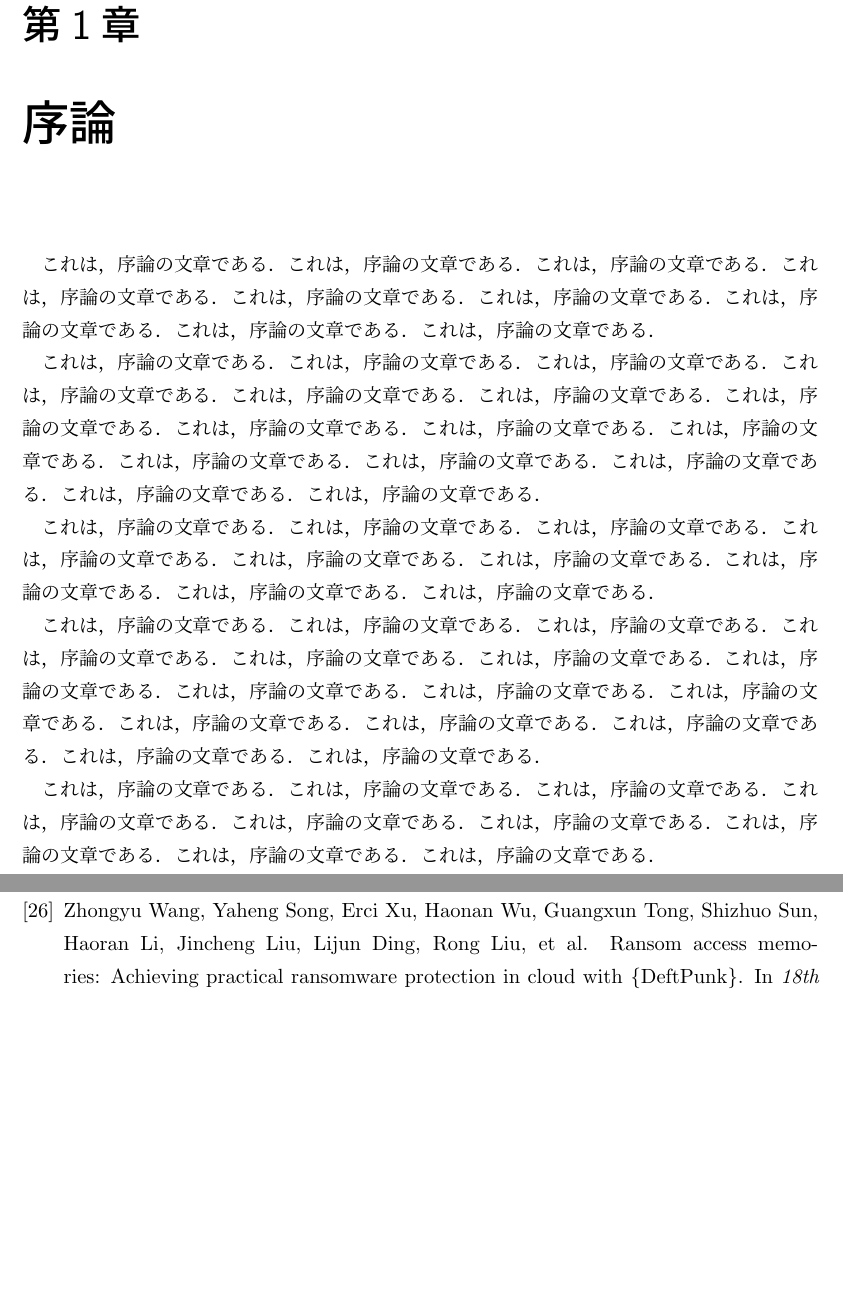
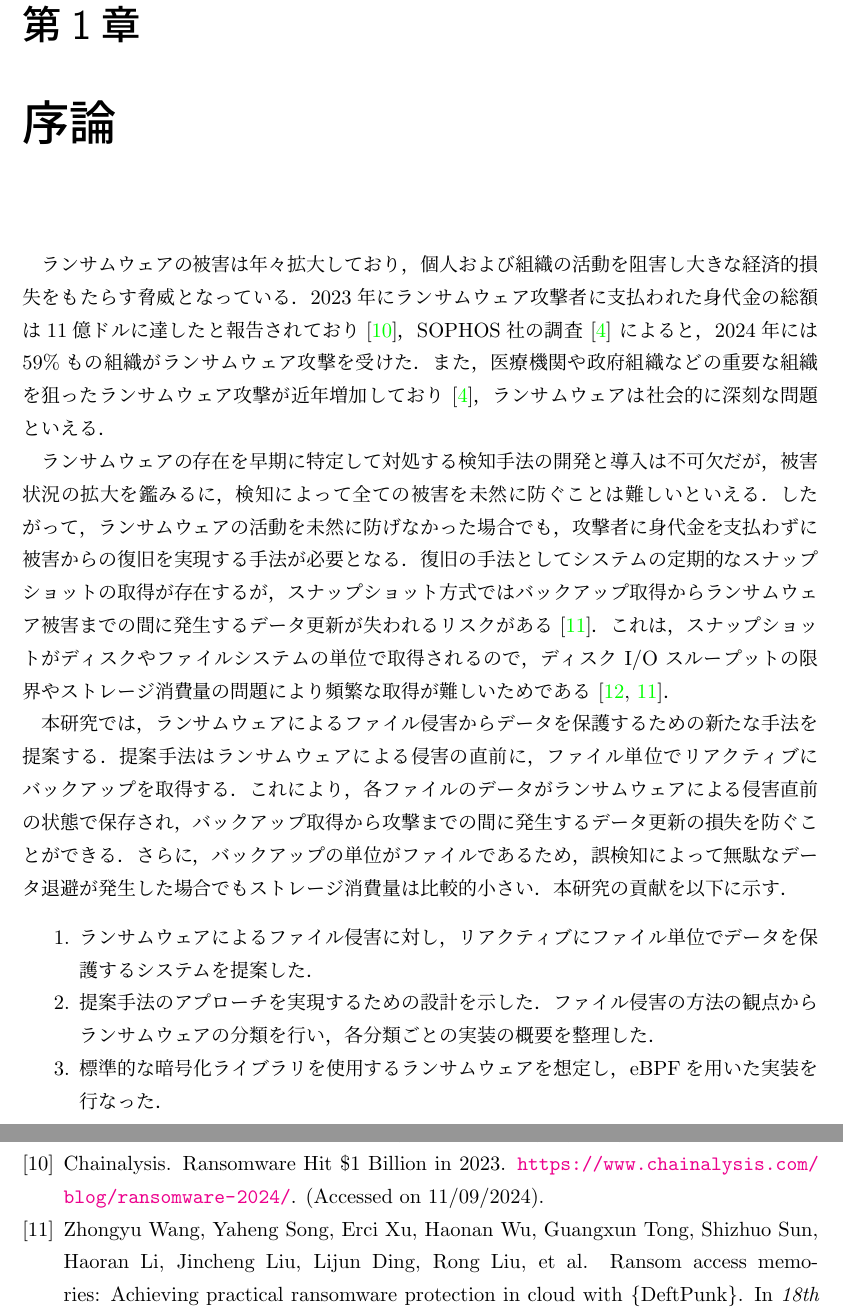
Before and after one commit to NT-marlowe/master_thesis_latex, a LaTeX thesis (main.tex, which reads doc/1.intro.tex): two parts of pages 13 and 55 of 63 before the commit and two parts of pages 13 and 54 of 65 after it, joined at a grey line, cut so that both start at the same text, the shorter picture padded with empty space. The pictures show the PDF file main.pdf that the author committed with the source.

Commit message:
tentative

```diff
--- a/doc/1.intro.tex
+++ b/doc/1.intro.tex
@@ -1,25 +1,35 @@
 \chapter{序論}
+% \section{はじめに}
+ランサムウェアの被害は年々拡大しており，個人および組織の活動を阻害し大きな経済的損失をもたらす脅威となっている．
+2023年にランサムウェア攻撃者に支払われた身代金の総額は11億ドルに達したと報告されており\cite{Ransomwa86:online}，
+SOPHOS社の調査 \cite{sophos-report:online} によると，2024年には59\%もの組織がランサムウェア攻撃を受けた．
+また，医療機関や政府組織などの重要な組織を狙ったランサムウェア攻撃が近年増加しており \cite{sophos-report:online}，
+ランサムウェアは社会的に深刻な問題といえる．
 
-これは，序論の文章である．これは，序論の文章である．これは，序論の文章である．
-これは，序論の文章である．これは，序論の文章である．これは，序論の文章である．
-これは，序論の文章である．これは，序論の文章である．これは，序論の文章である．
+ランサムウェアの存在を早期に特定して対処する検知手法の開発と導入は不可欠だが，
+被害状況の拡大を鑑みるに，検知によって全ての被害を未然に防ぐことは難しいといえる．
+したがって，ランサムウェアの活動を未然に防げなかった場合でも，攻撃者に身代金を支払わずに被害からの復旧を実現する手法が必要となる．
+復旧の手法としてシステムの定期的なスナップショットの取得が存在するが，
+スナップショット方式ではバックアップ取得からランサムウェア被害までの間に発生するデータ更新
+が失われるリスクがある \cite{wang2024ransom}．
+これは，スナップショットがディスクやファイルシステムの単位で取得されるので，ディスク I/O スループットの限界やストレージ消費量の問題により頻繁な取得が難しいためである \cite{veena2021incremental, wang2024ransom}．
 
-これは，序論の文章である．これは，序論の文章である．これは，序論の文章である．
-これは，序論の文章である．これは，序論の文章である．これは，序論の文章である．
-これは，序論の文章である．これは，序論の文章である．これは，序論の文章である．
-これは，序論の文章である．これは，序論の文章である．これは，序論の文章である．
-これは，序論の文章である．これは，序論の文章である．これは，序論の文章である．
+本研究では，ランサムウェアによるファイル侵害からデータを保護するための新たな手法を提案する．
+提案手法はランサムウェアによる侵害の直前に，ファイル単位でリアクティブにバックアップを取得する．
+これにより，各ファイルのデータがランサムウェアによる侵害直前の状態で保存され，
+バックアップ取得から攻撃までの間に発生するデータ更新の損失を防ぐことができる．
+% スナップショット方式で発生しうるデータ損失を回避する．
+% バックアップ取得からランサムウェア被害までの間に発生するデータ更新を保護する．
+さらに，バックアップの単位がファイルであるため，誤検知によって無駄なデータ退避が発生した場合でもストレージ消費量は比較的小さい．
+% 最新のスナップショット取得からランサムウェア被害発生までのデータ更新も保護する
+本研究の貢献を以下に示す．
+\begin{enumerate}
+  \item ランサムウェアによるファイル侵害に対し，リアクティブにファイル単位でデータを保護するシステムを提案した．
 
-これは，序論の文章である．これは，序論の文章である．これは，序論の文章である．
-これは，序論の文章である．これは，序論の文章である．これは，序論の文章である．
-これは，序論の文章である．これは，序論の文章である．これは，序論の文章である．
+  \item 提案手法のアプローチを実現するための設計を示した．ファイル侵害の方法の観点からランサムウェアの分類を行い，各分類ごとの実装の概要を整理した．
 
-これは，序論の文章である．これは，序論の文章である．これは，序論の文章である．
-これは，序論の文章である．これは，序論の文章である．これは，序論の文章である．
-これは，序論の文章である．これは，序論の文章である．これは，序論の文章である．
-これは，序論の文章である．これは，序論の文章である．これは，序論の文章である．
-これは，序論の文章である．これは，序論の文章である．これは，序論の文章である．
+        % \item 標準的な暗号化ライブラリに依存して暗号化を行うランサムウェアを想定した実装を示し，
+        % eBPFを用いてFugaを実装した．
+  \item 標準的な暗号化ライブラリを使用するランサムウェアを想定し，eBPFを用いた実装を行なった．
+        % eBPFを用いてFugaを実装した．
 
-これは，序論の文章である．これは，序論の文章である．これは，序論の文章である．
-これは，序論の文章である．これは，序論の文章である．これは，序論の文章である．
-これは，序論の文章である．これは，序論の文章である．これは，序論の文章である．
@@ -30,0 +39 @@
+\end{enumerate}
```
Also changed, not shown: main.pdf, doc/1.intro.tex (8 more changed lines).
